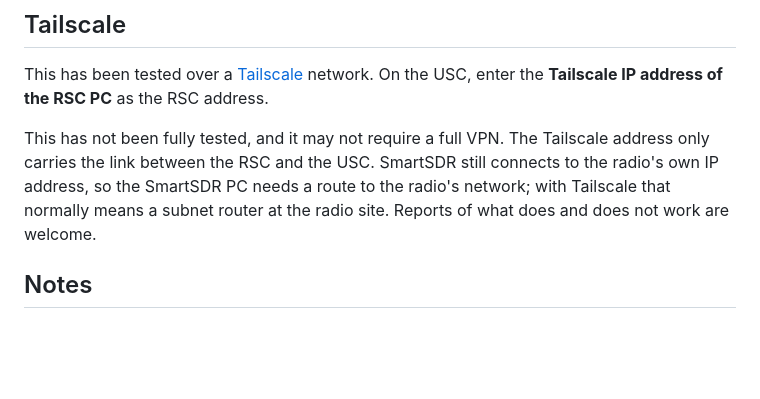
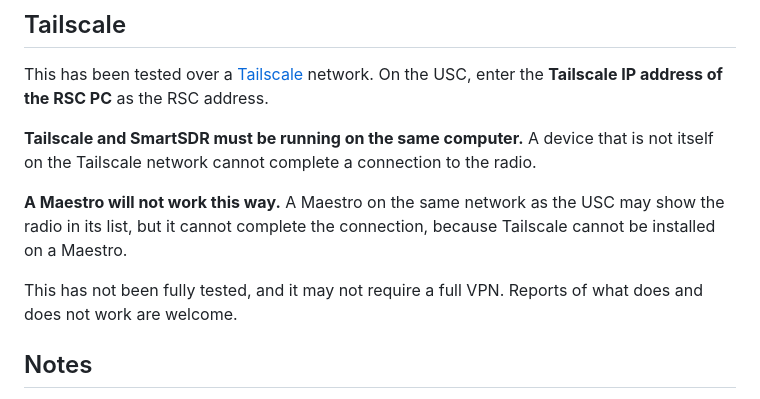
Before and after one commit to va3mw/FlexRadio-Broadcast-Wedge, a Markdown page: README.md, the part around the change. GitHub-like rendering; blank space fills up the shorter version.

Commit message:
Docs: Tailscale needs SmartSDR on the same computer; Maestro cannot connect
Co-Authored-By: Claude Opus 5.5 <noreply@anthropic.com>

```diff
--- a/README.md
+++ b/README.md
@@ -107,11 +107,16 @@ Settings are in `/var/lib/broadcastwedge`, log files in
 This has been tested over a [Tailscale](https://tailscale.com) network. On the
 USC, enter the **Tailscale IP address of the RSC PC** as the RSC address.
 
-This has not been fully tested, and it may not require a full VPN. The
-Tailscale address only carries the link between the RSC and the USC. SmartSDR
-still connects to the radio's own IP address, so the SmartSDR PC needs a route
-to the radio's network; with Tailscale that normally means a subnet router at
-the radio site. Reports of what does and does not work are welcome.
+**Tailscale and SmartSDR must be running on the same computer.** A device
+that is not itself on the Tailscale network cannot complete a connection to
+the radio.
+
+**A Maestro will not work this way.** A Maestro on the same network as the USC
+may show the radio in its list, but it cannot complete the connection, because
+Tailscale cannot be installed on a Maestro.
+
+This has not been fully tested, and it may not require a full VPN. Reports of
+what does and does not work are welcome.
 
 ## Notes
 
```
Also changed, not shown: SETUP.md (+13 -0 lines).
